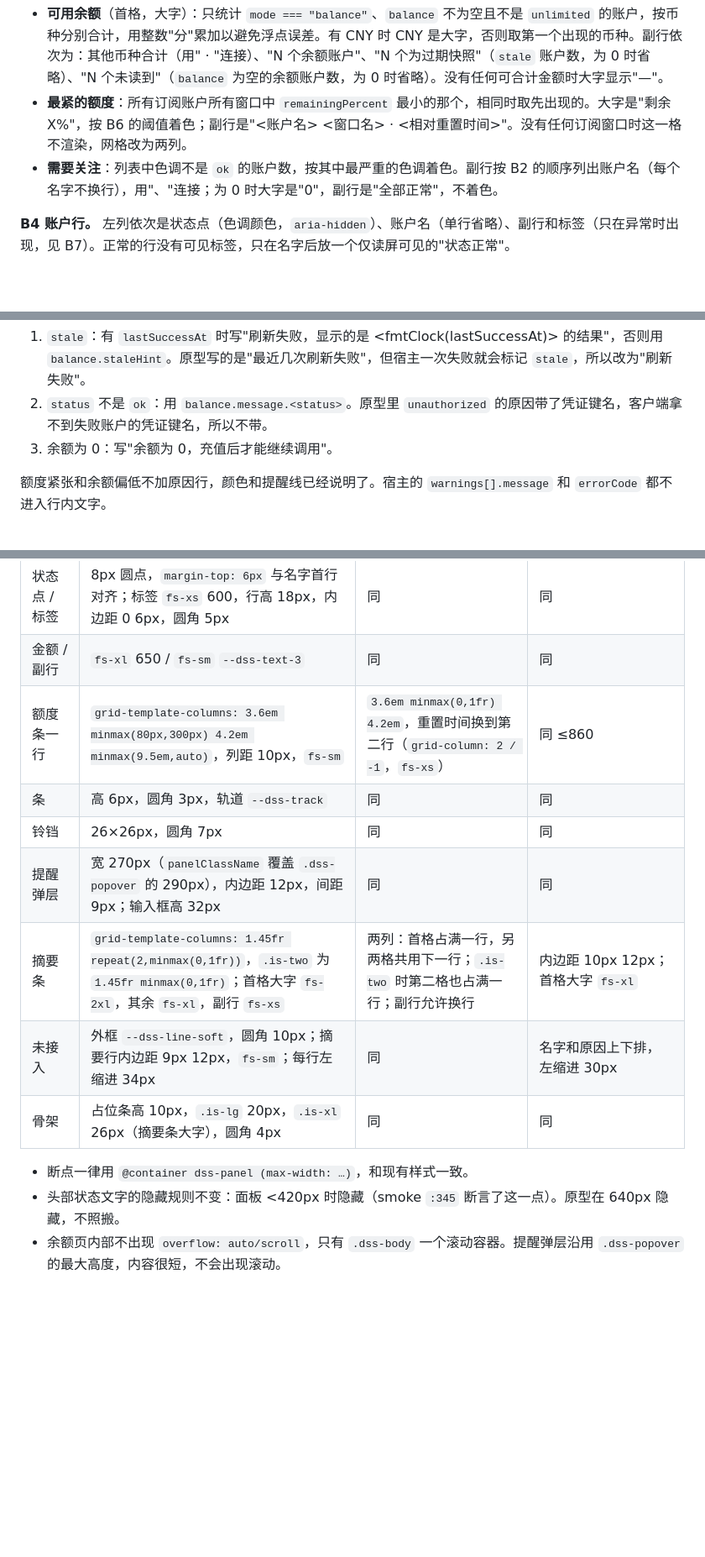
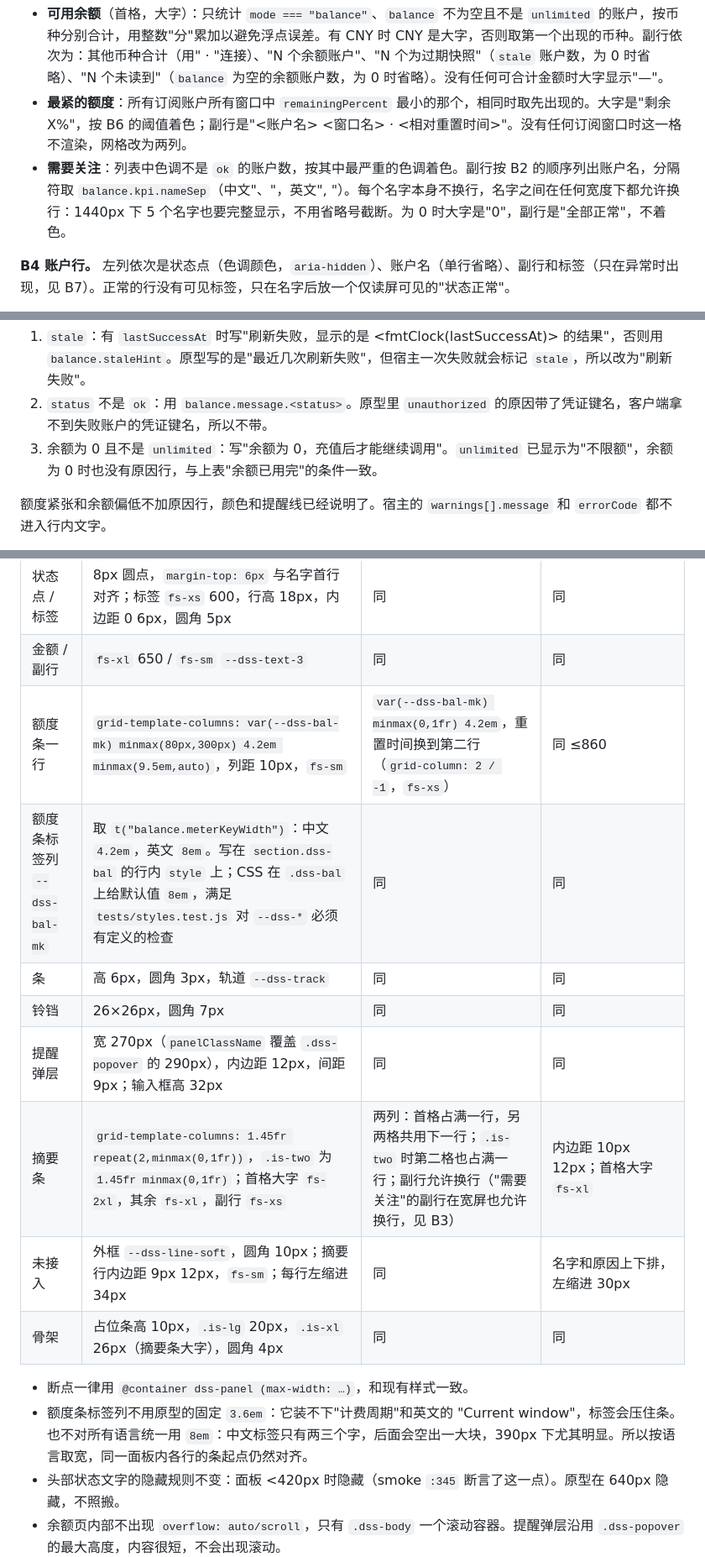
Before and after one commit to rongyishuaige7/dsh-stats, a Markdown page: docs/balance-0.5.x.md, 3 parts joined by grey strips. Shown at 84% size. Drawn GitHub-style; blank space fills up the shorter version.

```diff
--- a/docs/balance-0.5.x.md
+++ b/docs/balance-0.5.x.md
@@ -107,7 +107,7 @@
 **B3 摘要条。** 列表里的账户 ≥2 个时，在列表上方显示摘要条；只有 1 个时不显示。最多三格：
 - **可用余额**（首格，大字）：只统计 `mode === "balance"`、`balance` 不为空且不是 `unlimited` 的账户，按币种分别合计，用整数"分"累加以避免浮点误差。有 CNY 时 CNY 是大字，否则取第一个出现的币种。副行依次为：其他币种合计（用" · "连接）、"N 个余额账户"、"N 个为过期快照"（`stale` 账户数，为 0 时省略）、"N 个未读到"（`balance` 为空的余额账户数，为 0 时省略）。没有任何可合计金额时大字显示"—"。
 - **最紧的额度**：所有订阅账户所有窗口中 `remainingPercent` 最小的那个，相同时取先出现的。大字是"剩余 X%"，按 B6 的阈值着色；副行是"<账户名> <窗口名> · <相对重置时间>"。没有任何订阅窗口时这一格不渲染，网格改为两列。
-- **需要关注**：列表中色调不是 `ok` 的账户数，按其中最严重的色调着色。副行按 B2 的顺序列出账户名（每个名字不换行），用"、"连接；为 0 时大字是"0"，副行是"全部正常"，不着色。
+- **需要关注**：列表中色调不是 `ok` 的账户数，按其中最严重的色调着色。副行按 B2 的顺序列出账户名，分隔符取 `balance.kpi.nameSep`（中文"、"，英文", "）。每个名字本身不换行，名字之间在任何宽度下都允许换行：1440px 下 5 个名字也要完整显示，不用省略号截断。为 0 时大字是"0"，副行是"全部正常"，不着色。
 
 **B4 账户行。** 左列依次是状态点（色调颜色，`aria-hidden`）、账户名（单行省略）、副行和标签（只在异常时出现，见 B7）。正常的行没有可见标签，只在名字后放一个仅读屏可见的"状态正常"。
 - 副行取第一个成立的规则：
@@ -156,7 +156,7 @@
 金额下方的原因行只在以下情况出现，取第一个成立的：
 1. `stale`：有 `lastSuccessAt` 时写"刷新失败，显示的是 <fmtClock(lastSuccessAt)> 的结果"，否则用 `balance.staleHint`。原型写的是"最近几次刷新失败"，但宿主一次失败就会标记 `stale`，所以改为"刷新失败"。
 2. `status` 不是 `ok`：用 `balance.message.<status>`。原型里 `unauthorized` 的原因带了凭证键名，客户端拿不到失败账户的凭证键名，所以不带。
-3. 余额为 0：写"余额为 0，充值后才能继续调用"。
+3. 余额为 0 且不是 `unlimited`：写"余额为 0，充值后才能继续调用"。`unlimited` 已显示为"不限额"，余额为 0 时也没有原因行，与上表"余额已用完"的条件一致。
 
 额度紧张和余额偏低不加原因行，颜色和提醒线已经说明了。宿主的 `warnings[].message` 和 `errorCode` 都不进入行内文字。
 
@@ -327,15 +328,17 @@ section.dss-bal > p.dss-empty（balance.empty 或 还没有可查询的账户）
 | 行 | 内边距 12px 4px，底边 `--dss-line-soft`，悬停 `--dss-hover-row` | 同 | 内边距 12px 2px |
 | 状态点 / 标签 | 8px 圆点，`margin-top: 6px` 与名字首行对齐；标签 `fs-xs` 600，行高 18px，内边距 0 6px，圆角 5px | 同 | 同 |
 | 金额 / 副行 | `fs-xl` 650 / `fs-sm` `--dss-text-3` | 同 | 同 |
-| 额度条一行 | `grid-template-columns: 3.6em minmax(80px,300px) 4.2em minmax(9.5em,auto)`，列距 10px，`fs-sm` | `3.6em minmax(0,1fr) 4.2em`，重置时间换到第二行（`grid-column: 2 / -1`，`fs-xs`） | 同 ≤860 |
+| 额度条一行 | `grid-template-columns: var(--dss-bal-mk) minmax(80px,300px) 4.2em minmax(9.5em,auto)`，列距 10px，`fs-sm` | `var(--dss-bal-mk) minmax(0,1fr) 4.2em`，重置时间换到第二行（`grid-column: 2 / -1`，`fs-xs`） | 同 ≤860 |
+| 额度条标签列 `--dss-bal-mk` | 取 `t("balance.meterKeyWidth")`：中文 `4.2em`，英文 `8em`。写在 `section.dss-bal` 的行内 `style` 上；CSS 在 `.dss-bal` 上给默认值 `8em`，满足 `tests/styles.test.js` 对 `--dss-*` 必须有定义的检查 | 同 | 同 |
 | 条 | 高 6px，圆角 3px，轨道 `--dss-track` | 同 | 同 |
 | 铃铛 | 26×26px，圆角 7px | 同 | 同 |
 | 提醒弹层 | 宽 270px（`panelClassName` 覆盖 `.dss-popover` 的 290px），内边距 12px，间距 9px；输入框高 32px | 同 | 同 |
-| 摘要条 | `grid-template-columns: 1.45fr repeat(2,minmax(0,1fr))`，`.is-two` 为 `1.45fr minmax(0,1fr)`；首格大字 `fs-2xl`，其余 `fs-xl`，副行 `fs-xs` | 两列：首格占满一行，另两格共用下一行；`.is-two` 时第二格也占满一行；副行允许换行 | 内边距 10px 12px；首格大字 `fs-xl` |
+| 摘要条 | `grid-template-columns: 1.45fr repeat(2,minmax(0,1fr))`，`.is-two` 为 `1.45fr minmax(0,1fr)`；首格大字 `fs-2xl`，其余 `fs-xl`，副行 `fs-xs` | 两列：首格占满一行，另两格共用下一行；`.is-two` 时第二格也占满一行；副行允许换行（"需要关注"的副行在宽屏也允许换行，见 B3） | 内边距 10px 12px；首格大字 `fs-xl` |
 | 未接入 | 外框 `--dss-line-soft`，圆角 10px；摘要行内边距 9px 12px，`fs-sm`；每行左缩进 34px | 同 | 名字和原因上下排，左缩进 30px |
 | 骨架 | 占位条高 10px，`.is-lg` 20px，`.is-xl` 26px（摘要条大字），圆角 4px | 同 | 同 |
 
 - 断点一律用 `@container dss-panel (max-width: …)`，和现有样式一致。
+- 额度条标签列不用原型的固定 `3.6em`：它装不下"计费周期"和英文的 "Current window"，标签会压住条。也不对所有语言统一用 `8em`：中文标签只有两三个字，后面会空出一大块，390px 下尤其明显。所以按语言取宽，同一面板内各行的条起点仍然对齐。
 - 头部状态文字的隐藏规则不变：面板 <420px 时隐藏（smoke `:345` 断言了这一点）。原型在 640px 隐藏，不照搬。
 - 余额页内部不出现 `overflow: auto/scroll`，只有 `.dss-body` 一个滚动容器。提醒弹层沿用 `.dss-popover` 的最大高度，内容很短，不会出现滚动。
 - `.dss-popover.is-up{top:auto;bottom:calc(100% + 6px)}` 写成通用规则，不绑定余额页。
```
Also changed, not shown: other parts of docs/balance-0.5.x.md (+9 -6 lines).
